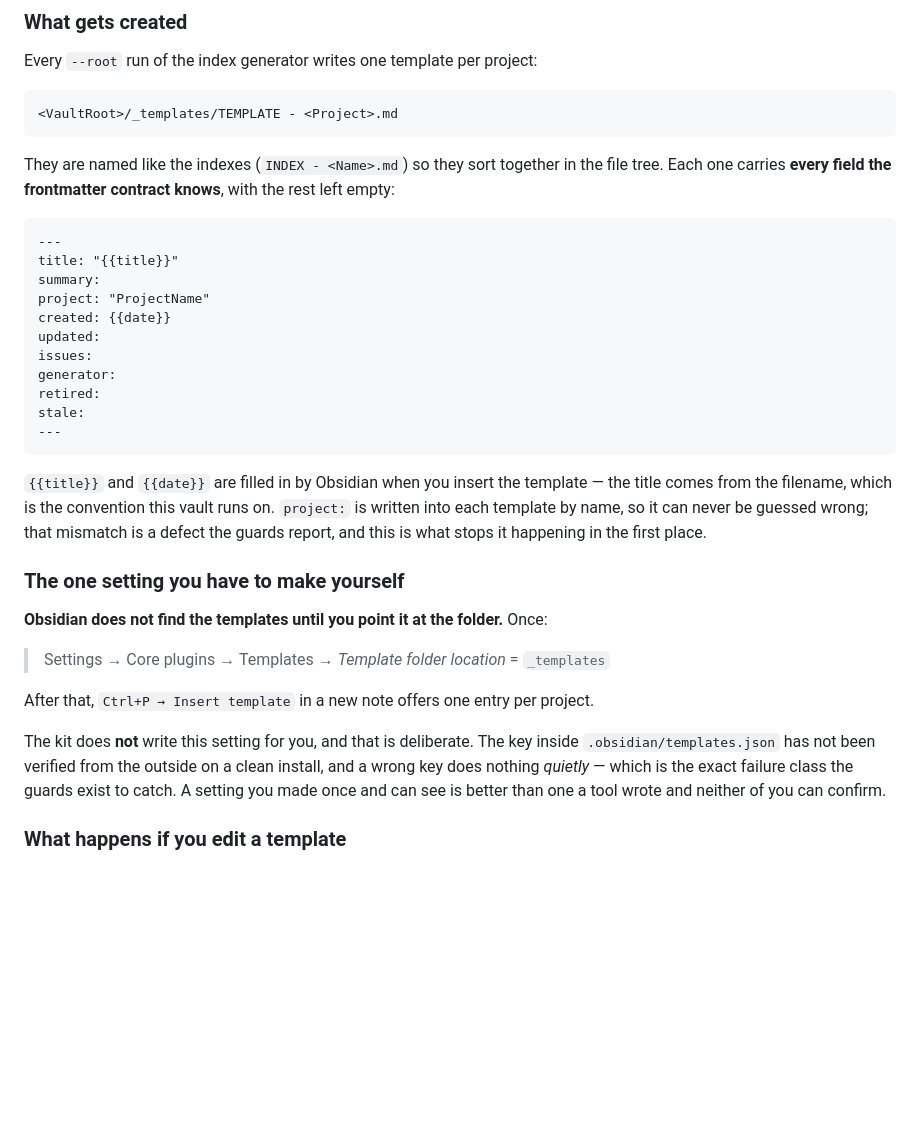
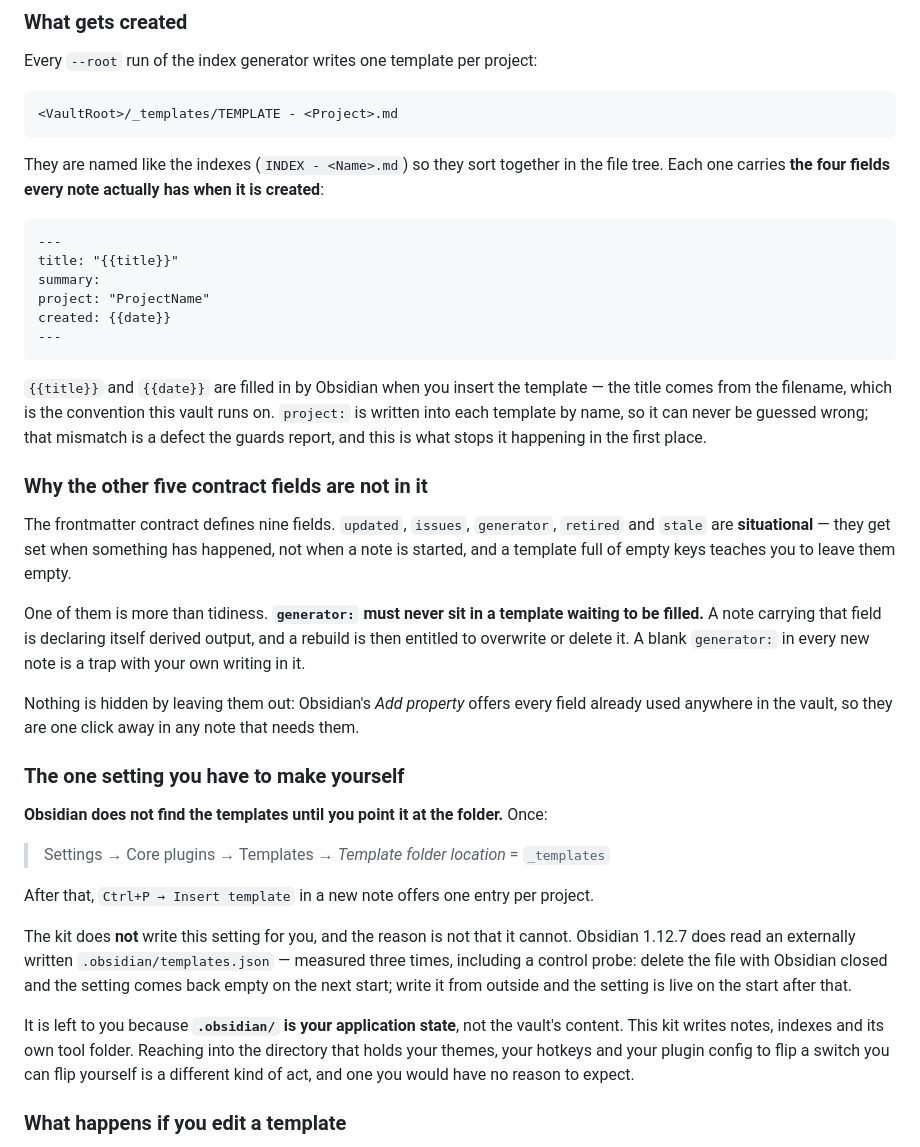
Before and after one commit to nibor1896/claude-obsidian-vault-kit, a Markdown page: docs/updating-and-templates.md, the part around the change. Rendered like a GitHub page; blank space fills up the shorter version.

Commit message:
The handbook page said nine fields where the template ships four
Two claims in docs/updating-and-templates.md were wrong against the code, both found by reading
issue #16's own comment history rather than by any run -- docs/ is outside every check.

The template block was copied from #16's body, which was written before the four-field decision and
never updated. What ships carries title, summary, project, created. The five that are absent are
absent on purpose, and `generator:` is the one that matters: a note carrying it declares itself
derived output, so a rebuild is entitled to overwrite or delete it. A blank `generator:` in every
new note is a trap with the user's own writing in it -- that belongs on the page, not the list it
was left off.

The page also said the `.obsidian/templates.json` key was unverified. It is not: Obsidian 1.12.7
reads an externally written one, measured three times with a control probe. The kit declines to
write it because `.obsidian/` is the user's application state, which is a better reason and the
true one.

Co-Authored-By: Claude Opus 5 <noreply@anthropic.com>

````diff
--- a/docs/updating-and-templates.md
+++ b/docs/updating-and-templates.md
@@ -21,7 +21,7 @@ Every `--root` run of the index generator writes one template per project:
 ```
 
 They are named like the indexes (`INDEX - <Name>.md`) so they sort together in the file tree.
-Each one carries **every field the frontmatter contract knows**, with the rest left empty:
+Each one carries **the four fields every note actually has when it is created**:
 
 ```
 ---
@@ -29,11 +29,6 @@ title: "{{title}}"
 summary:
 project: "ProjectName"
 created: {{date}}
-updated:
-issues:
-generator:
-retired:
-stale:
 ---
 ```
 
@@ -41,6 +36,20 @@ stale:
 from the filename, which is the convention this vault runs on. `project:` is written into each
 template by name, so it can never be guessed wrong; that mismatch is a defect the guards report,
 and this is what stops it happening in the first place.
+
+### Why the other five contract fields are not in it
+
+The frontmatter contract defines nine fields. `updated`, `issues`, `generator`, `retired` and
+`stale` are **situational** — they get set when something has happened, not when a note is started,
+and a template full of empty keys teaches you to leave them empty.
+
+One of them is more than tidiness. **`generator:` must never sit in a template waiting to be
+filled.** A note carrying that field is declaring itself derived output, and a rebuild is then
+entitled to overwrite or delete it. A blank `generator:` in every new note is a trap with your own
+writing in it.
+
+Nothing is hidden by leaving them out: Obsidian's *Add property* offers every field already used
+anywhere in the vault, so they are one click away in any note that needs them.
 
 ### The one setting you have to make yourself
 
@@ -50,10 +59,15 @@ and this is what stops it happening in the first place.
 
 After that, `Ctrl+P → Insert template` in a new note offers one entry per project.
 
-The kit does **not** write this setting for you, and that is deliberate. The key inside
-`.obsidian/templates.json` has not been verified from the outside on a clean install, and a wrong
-key does nothing *quietly* — which is the exact failure class the guards exist to catch. A setting
-you made once and can see is better than one a tool wrote and neither of you can confirm.
+The kit does **not** write this setting for you, and the reason is not that it cannot. Obsidian
+1.12.7 does read an externally written `.obsidian/templates.json` — measured three times, including
+a control probe: delete the file with Obsidian closed and the setting comes back empty on the next
+start; write it from outside and the setting is live on the start after that.
+
+It is left to you because **`.obsidian/` is your application state**, not the vault's content. This
+kit writes notes, indexes and its own tool folder. Reaching into the directory that holds your
+themes, your hotkeys and your plugin config to flip a switch you can flip yourself is a different
+kind of act, and one you would have no reason to expect.
 
 ### What happens if you edit a template
 
````
